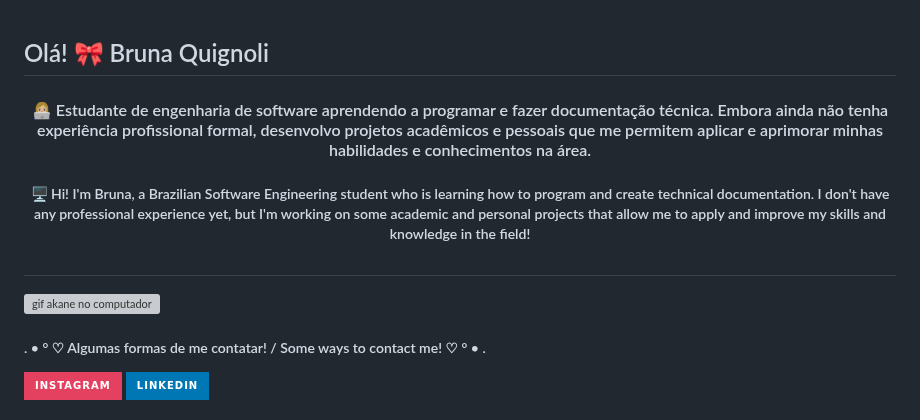
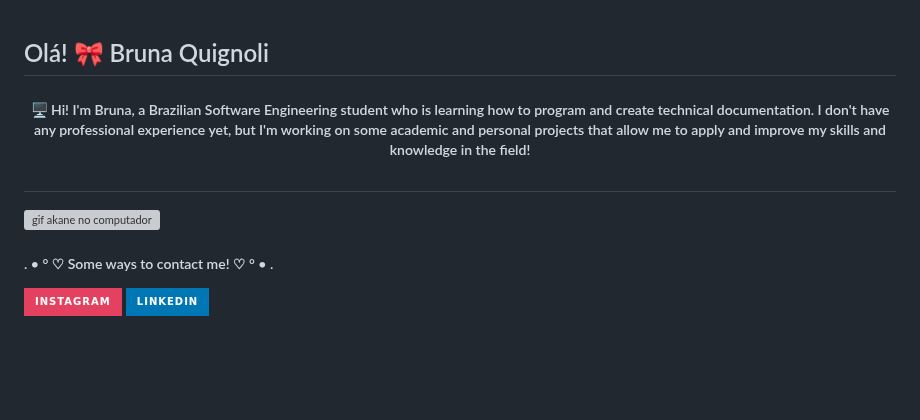
Before and after one commit to brunaquignoli/brunaquignoli, a Markdown page: README.md, the part around one of its changes. Rendered like a GitHub page; badges without logos; blank space fills up the shorter version; grey boxes are pictures that could not be loaded.

```diff
--- a/README.md
+++ b/README.md
@@ -1,6 +1,4 @@
 <h2> Olá! 🎀 Bruna Quignoli </h2>
-
- <h4 align = "center"> 👩🏼‍💻 Estudante de engenharia de software aprendendo a programar e fazer documentação técnica. Embora ainda não tenha experiência profissional formal, desenvolvo projetos acadêmicos e pessoais que me permitem aplicar e aprimorar minhas habilidades e conhecimentos na área. </h4>
 
  <h5 align = "center" > 🖥️ Hi! I'm Bruna, a Brazilian Software Engineering student who is learning how to program and create technical documentation. I don't have any professional experience yet, but I'm working on some academic and personal projects that allow me to apply and improve my skills and knowledge in the field! </h5>
 
@@ -10,7 +8,7 @@
 
 
 <section align = "center">
-  <h5> . • ° ♡ Algumas formas de me contatar! / Some ways to contact me! ♡ ° • . </h5>
+  <h5> . • ° ♡ Some ways to contact me! ♡ ° • . </h5>
 
  <a href="https://instagram.com/brubsriv" target="_blank"><img src="https://img.shields.io/badge/-Instagram-%23E4405F?style=for-the-badge&logo=instagram&logoColor=white"></a>
  <a href="https://www.linkedin.com/in/brunaquignoli" target="_blank"><img src="https://img.shields.io/badge/-LinkedIn-%230077B5?style=for-the-badge&logo=LinkedIn&logoColor=white"></a>
```
Also changed, not shown: other parts of README.md (+1 -1 lines).
